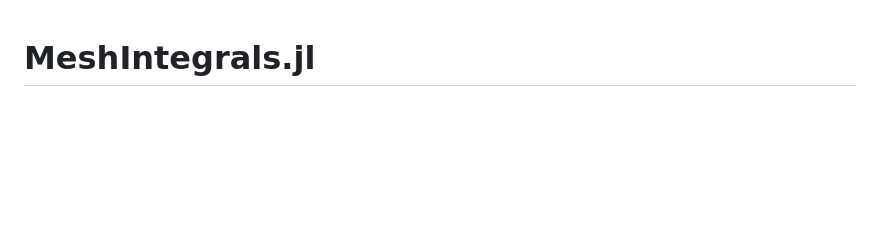
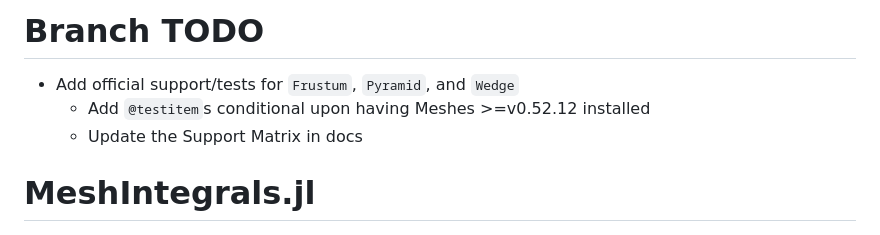
Before and after one commit to mikeingold/MeshIntegrals.jl, a Markdown page: README.md, the part around the change. Rendered like a GitHub page; blank space fills up the shorter version.

Commit message:
Add TODO for branch

```diff
--- a/README.md
+++ b/README.md
@@ -1,3 +1,9 @@
+# Branch TODO
+
+- Add official support/tests for `Frustum`, `Pyramid`, and `Wedge`
+  - Add `@testitem`s conditional upon having Meshes >=v0.52.12 installed
+  - Update the Support Matrix in docs
+
 # MeshIntegrals.jl
 
 [![Docs-stable](https://img.shields.io/badge/docs-stable-blue.svg)](https://JuliaGeometry.github.io/MeshIntegrals.jl/stable/)
```
